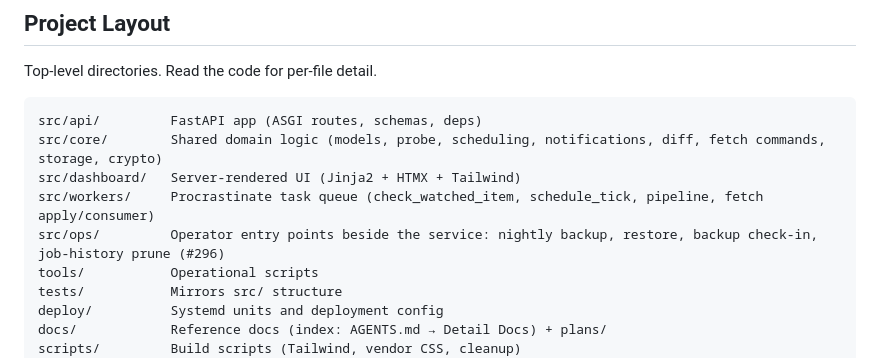
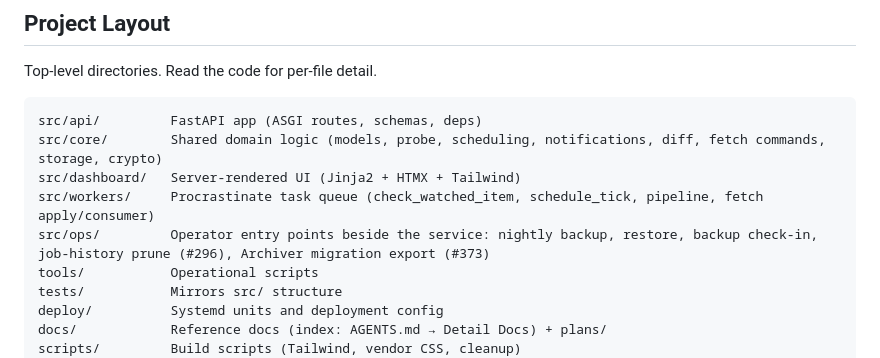
Before and after one commit to CannObserv/watcher, a Markdown page: docs/ARCHITECTURE.md, the part around the change. GitHub-like rendering.

Commit message:
docs: CR 1 — list the Archiver export in the src/ops/ layout (#373)
Co-Authored-By: Claude Opus 5.5 <noreply@anthropic.com>

```diff
--- a/docs/ARCHITECTURE.md
+++ b/docs/ARCHITECTURE.md
@@ -14,7 +14,7 @@ src/api/         FastAPI app (ASGI routes, schemas, deps)
 src/core/        Shared domain logic (models, probe, scheduling, notifications, diff, fetch commands, storage, crypto)
 src/dashboard/   Server-rendered UI (Jinja2 + HTMX + Tailwind)
 src/workers/     Procrastinate task queue (check_watched_item, schedule_tick, pipeline, fetch apply/consumer)
-src/ops/         Operator entry points beside the service: nightly backup, restore, backup check-in, job-history prune (#296)
+src/ops/         Operator entry points beside the service: nightly backup, restore, backup check-in, job-history prune (#296), Archiver migration export (#373)
 tools/           Operational scripts
 tests/           Mirrors src/ structure
 deploy/          Systemd units and deployment config
```
